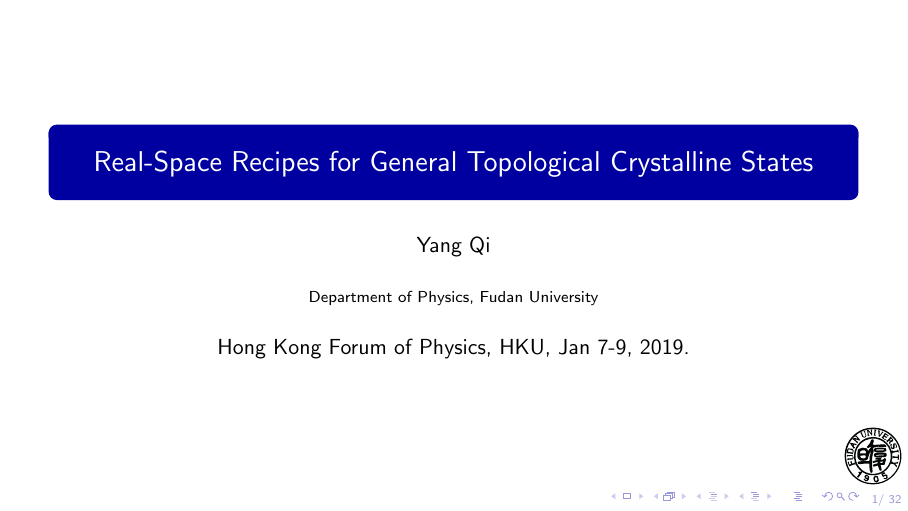
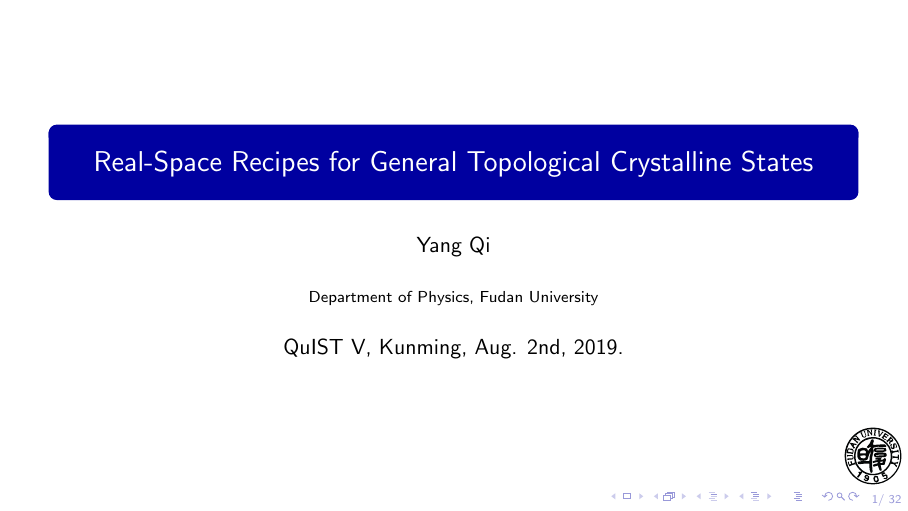
Before and after one commit to yangqi137/mytalks, LaTeX slides (spspt/spspt30.tex): page 1 of 38. Compiled offline with pdfLaTeX.

Commit message:
fixed a bug and changed conference name

```diff
--- a/spspt/spspt30.tex
+++ b/spspt/spspt30.tex
@@ -124,7 +124,8 @@
 
 %\date{2016 Annual Meeting of Fudan CFTPP} % (optional, should be abbreviation of conference name)
 %{Fudan University, Oct 13 2015}
-\date{Hong Kong Forum of Physics, HKU, Jan 7-9, 2019.}
+%\date{Hong Kong Forum of Physics, HKU, Jan 7-9, 2019.}
+\date{QuIST V, Kunming, Aug. 2nd, 2019.}
 % - Either use conference name or its abbreviation.
 % - Not really informative to the audience, more for people (including
 %   yourself) who are reading the slides online
```
Also changed, not shown: spspt/spspt30.tex (2 more changed lines).
